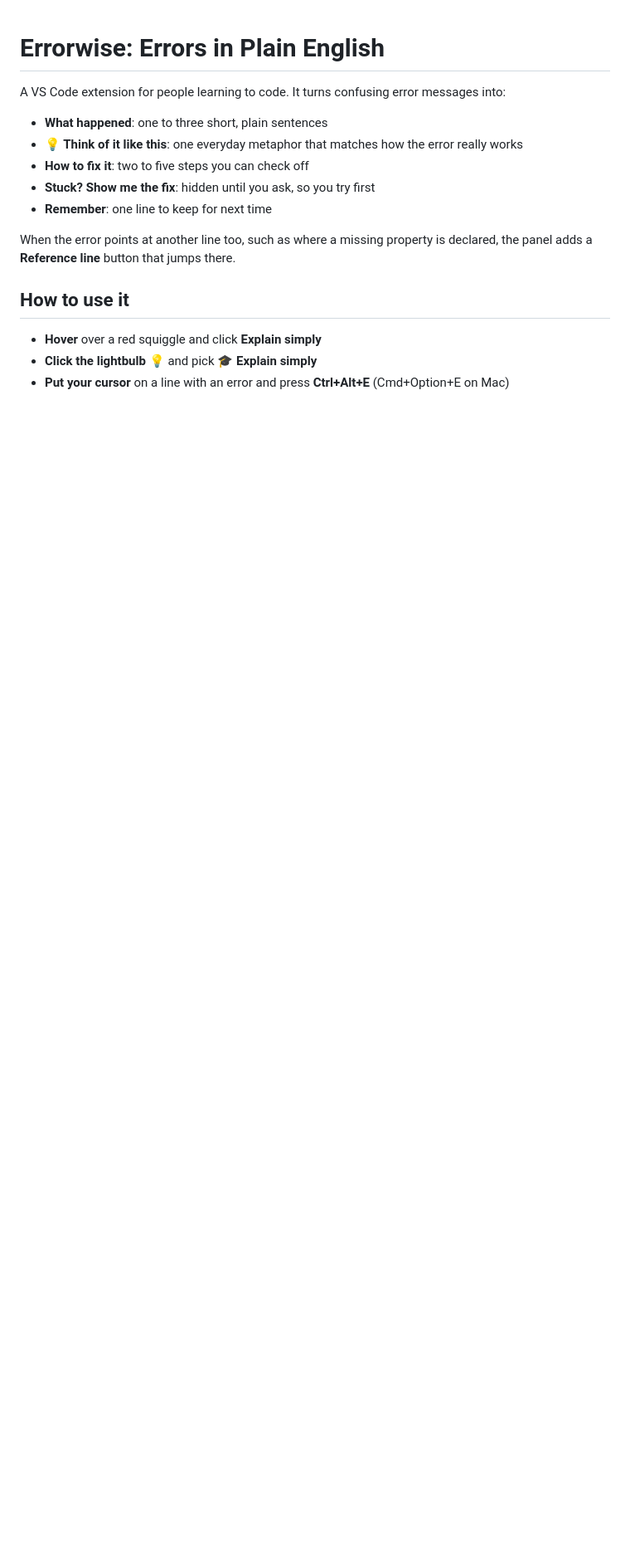
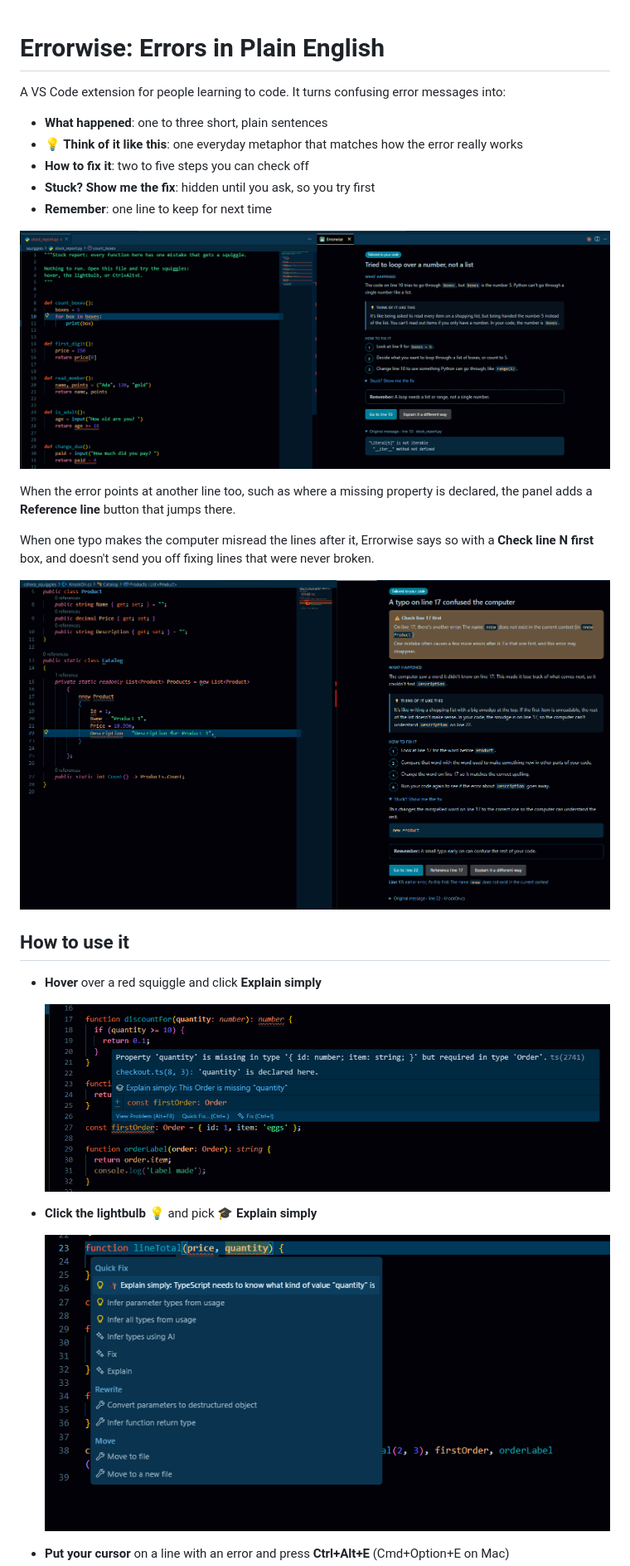
Before and after one commit to JarvisAppleSlice/errorwise, a Markdown page: README.md, the part around one of its changes. Shown at 83% size. GitHub-like rendering; pictures changed too: images/screenshots/fix-revealed.png (added), images/screenshots/hover.png (added), images/screenshots/lightbulb.png (added); blank space fills up the shorter version.

```diff
--- a/README.md
+++ b/README.md
@@ -8,10 +8,22 @@ A VS Code extension for people learning to code. It turns confusing error messag
 - **Stuck? Show me the fix**: hidden until you ask, so you try first
 - **Remember**: one line to keep for next time
 
+![The Errorwise panel explaining a Python "not iterable" error next to the code](images/screenshots/panel.png)
+
 When the error points at another line too, such as where a missing property is declared, the panel adds a **Reference line** button that jumps there.
+
+When one typo makes the computer misread the lines after it, Errorwise says so with a **Check line N first** box, and doesn't send you off fixing lines that were never broken.
+
+![A C# typo on line 17 causing an error on line 22, with the "Check line 17 first" box and the fix revealed](images/screenshots/fix-revealed.png)
 
 ## How to use it
 
 - **Hover** over a red squiggle and click **Explain simply**
+
+  ![Hovering over a TypeScript error shows an "Explain simply" link](images/screenshots/hover.png)
+
 - **Click the lightbulb** 💡 and pick **🎓 Explain simply**
+
+  ![The lightbulb menu with "Explain simply" at the top](images/screenshots/lightbulb.png)
+
 - **Put your cursor** on a line with an error and press **Ctrl+Alt+E** (Cmd+Option+E on Mac)
```
Also changed, not shown: other parts of README.md (+5 -2 lines), CHANGELOG.md (+3 -0 lines), CLAUDE.md (+3 -3 lines), images/screenshots/terminal.png (added), 5 other files.
